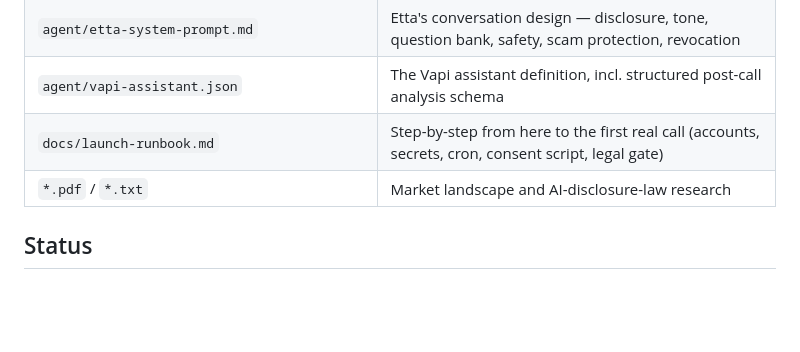
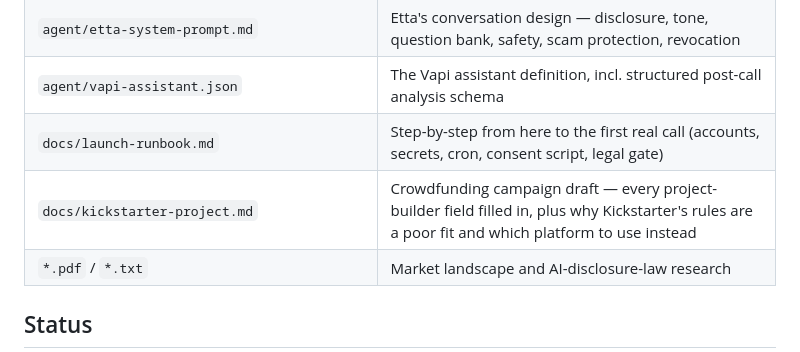
Before and after one commit to EthanSkis/etta, a Markdown page: README.md, the part around the change. Rendered like a GitHub page; blank space fills up the shorter version.

```diff
--- a/README.md
+++ b/README.md
@@ -20,6 +20,7 @@ consent, always. Full concept: [`business-description.md`](business-description.
 | `agent/etta-system-prompt.md` | Etta's conversation design — disclosure, tone, question bank, safety, scam protection, revocation |
 | `agent/vapi-assistant.json` | The Vapi assistant definition, incl. structured post-call analysis schema |
 | `docs/launch-runbook.md` | Step-by-step from here to the first real call (accounts, secrets, cron, consent script, legal gate) |
+| `docs/kickstarter-project.md` | Crowdfunding campaign draft — every project-builder field filled in, plus why Kickstarter's rules are a poor fit and which platform to use instead |
 | `*.pdf` / `*.txt` | Market landscape and AI-disclosure-law research |
 
 ## Status
```
Also changed, not shown: docs/kickstarter-project.md (added, +354 -0 lines).
